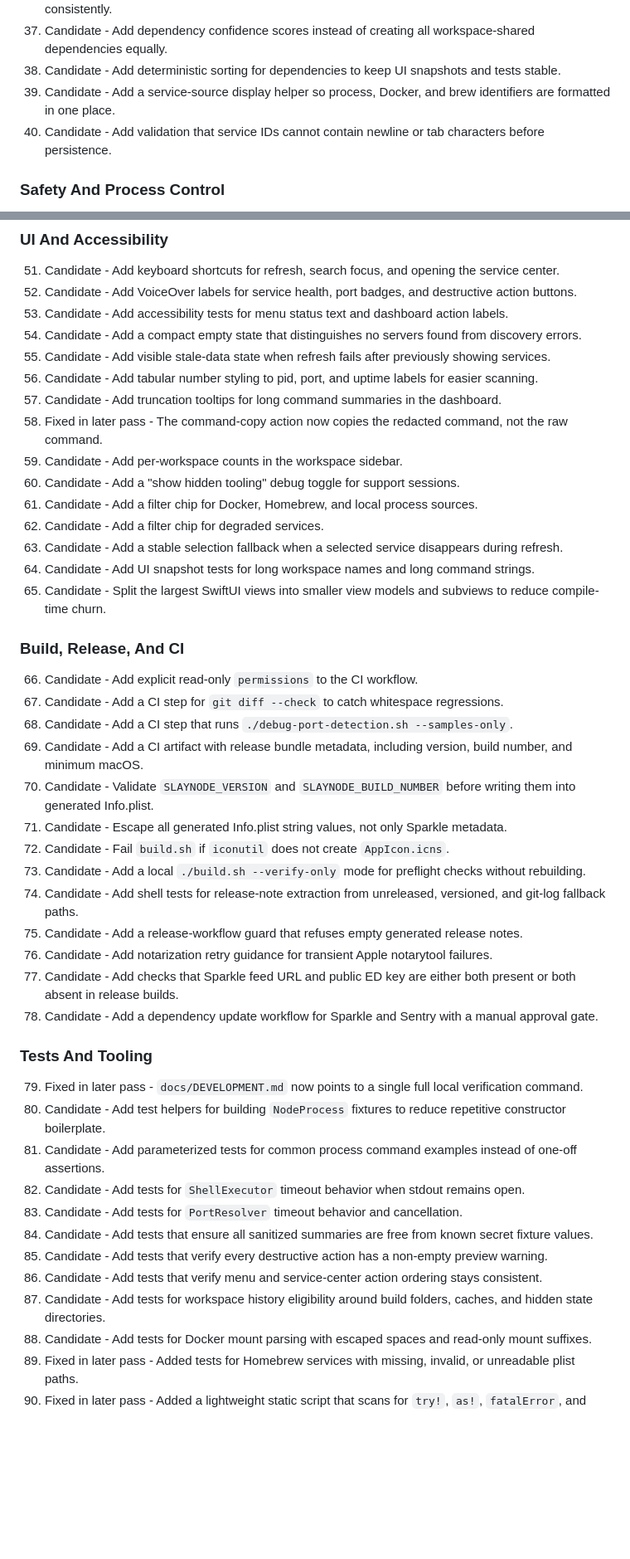
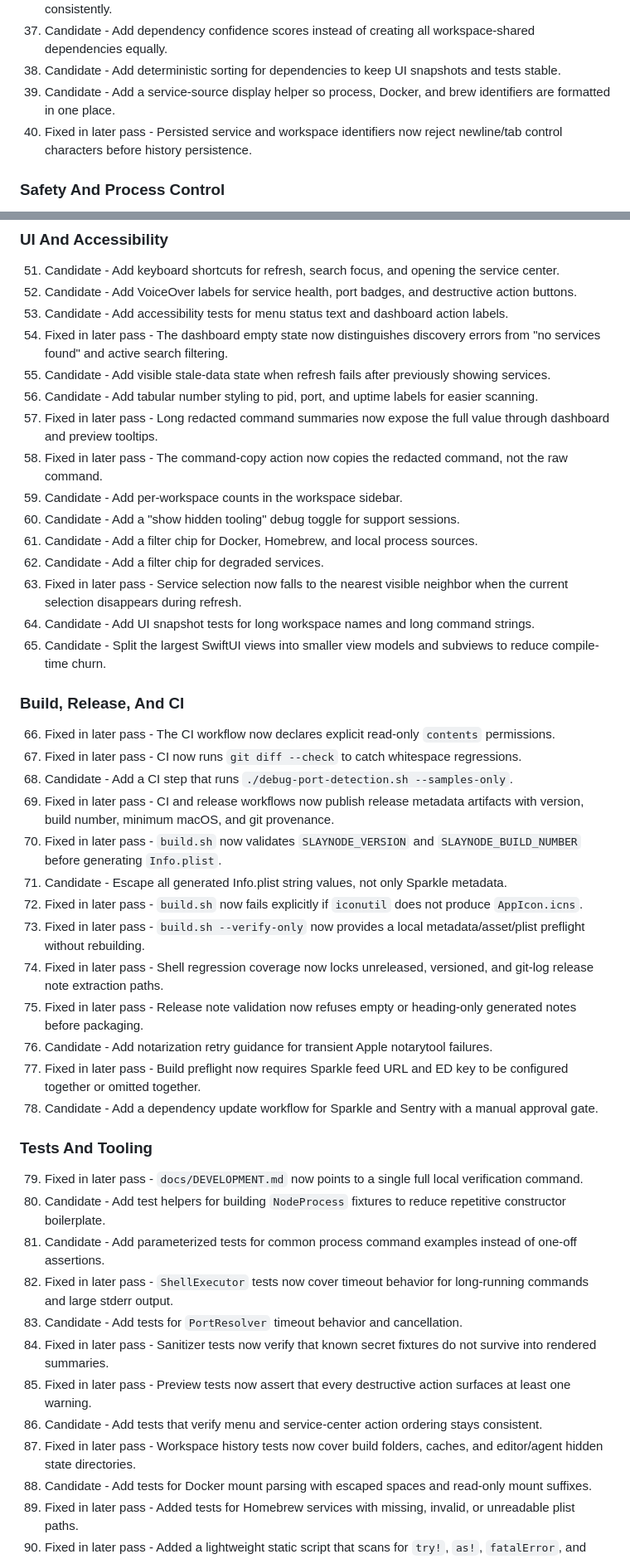
Before and after one commit to mastertyko/slaynode, a Markdown page: docs/IMPROVEMENT_BACKLOG.md, 2 parts joined by grey strips. Shown at 83% size. Rendered like a GitHub page; blank space fills up the shorter version.

Commit message:
docs: refresh verified backlog statuses

```diff
--- a/docs/IMPROVEMENT_BACKLOG.md
+++ b/docs/IMPROVEMENT_BACKLOG.md
@@ -58,7 +60,7 @@ Status legend:
 37. Candidate - Add dependency confidence scores instead of creating all workspace-shared dependencies equally.
 38. Candidate - Add deterministic sorting for dependencies to keep UI snapshots and tests stable.
 39. Candidate - Add a service-source display helper so process, Docker, and brew identifiers are formatted in one place.
-40. Candidate - Add validation that service IDs cannot contain newline or tab characters before persistence.
+40. Fixed in later pass - Persisted service and workspace identifiers now reject newline/tab control characters before history persistence.
 
 ### Safety And Process Control
 
@@ -78,33 +80,33 @@ Status legend:
 51. Candidate - Add keyboard shortcuts for refresh, search focus, and opening the service center.
 52. Candidate - Add VoiceOver labels for service health, port badges, and destructive action buttons.
 53. Candidate - Add accessibility tests for menu status text and dashboard action labels.
-54. Candidate - Add a compact empty state that distinguishes no servers found from discovery errors.
+54. Fixed in later pass - The dashboard empty state now distinguishes discovery errors from "no services found" and active search filtering.
 55. Candidate - Add visible stale-data state when refresh fails after previously showing services.
 56. Candidate - Add tabular number styling to pid, port, and uptime labels for easier scanning.
-57. Candidate - Add truncation tooltips for long command summaries in the dashboard.
+57. Fixed in later pass - Long redacted command summaries now expose the full value through dashboard and preview tooltips.
 58. Fixed in later pass - The command-copy action now copies the redacted command, not the raw command.
 59. Candidate - Add per-workspace counts in the workspace sidebar.
 60. Candidate - Add a "show hidden tooling" debug toggle for support sessions.
 61. Candidate - Add a filter chip for Docker, Homebrew, and local process sources.
 62. Candidate - Add a filter chip for degraded services.
-63. Candidate - Add a stable selection fallback when a selected service disappears during refresh.
+63. Fixed in later pass - Service selection now falls to the nearest visible neighbor when the current selection disappears during refresh.
 64. Candidate - Add UI snapshot tests for long workspace names and long command strings.
 65. Candidate - Split the largest SwiftUI views into smaller view models and subviews to reduce compile-time churn.
 
 ### Build, Release, And CI
 
-66. Candidate - Add explicit read-only `permissions` to the CI workflow.
-67. Candidate - Add a CI step for `git diff --check` to catch whitespace regressions.
+66. Fixed in later pass - The CI workflow now declares explicit read-only `contents` permissions.
+67. Fixed in later pass - CI now runs `git diff --check` to catch whitespace regressions.
 68. Candidate - Add a CI step that runs `./debug-port-detection.sh --samples-only`.
-69. Candidate - Add a CI artifact with release bundle metadata, including version, build number, and minimum macOS.
-70. Candidate - Validate `SLAYNODE_VERSION` and `SLAYNODE_BUILD_NUMBER` before writing them into generated Info.plist.
+69. Fixed in later pass - CI and release workflows now publish release metadata artifacts with version, build number, minimum macOS, and git provenance.
+70. Fixed in later pass - `build.sh` now validates `SLAYNODE_VERSION` and `SLAYNODE_BUILD_NUMBER` before generating `Info.plist`.
 71. Candidate - Escape all generated Info.plist string values, not only Sparkle metadata.
-72. Candidate - Fail `build.sh` if `iconutil` does not create `AppIcon.icns`.
-73. Candidate - Add a local `./build.sh --verify-only` mode for preflight checks without rebuilding.
-74. Candidate - Add shell tests for release-note extraction from unreleased, versioned, and git-log fallback paths.
-75. Candidate - Add a release-workflow guard that refuses empty generated release notes.
+72. Fixed in later pass - `build.sh` now fails explicitly if `iconutil` does not produce `AppIcon.icns`.
+73. Fixed in later pass - `build.sh --verify-only` now provides a local metadata/asset/plist preflight without rebuilding.
+74. Fixed in later pass - Shell regression coverage now locks unreleased, versioned, and git-log release note extraction paths.
+75. Fixed in later pass - Release note validation now refuses empty or heading-only generated notes before packaging.
 76. Candidate - Add notarization retry guidance for transient Apple notarytool failures.
-77. Candidate - Add checks that Sparkle feed URL and public ED key are either both present or both absent in release builds.
+77. Fixed in later pass - Build preflight now requires Sparkle feed URL and ED key to be configured together or omitted together.
 78. Candidate - Add a dependency update workflow for Sparkle and Sentry with a manual approval gate.
 
 ### Tests And Tooling
@@ -112,12 +114,12 @@ Status legend:
 79. Fixed in later pass - `docs/DEVELOPMENT.md` now points to a single full local verification command.
 80. Candidate - Add test helpers for building `NodeProcess` fixtures to reduce repetitive constructor boilerplate.
 81. Candidate - Add parameterized tests for common process command examples instead of one-off assertions.
-82. Candidate - Add tests for `ShellExecutor` timeout behavior when stdout remains open.
+82. Fixed in later pass - `ShellExecutor` tests now cover timeout behavior for long-running commands and large stderr output.
 83. Candidate - Add tests for `PortResolver` timeout behavior and cancellation.
-84. Candidate - Add tests that ensure all sanitized summaries are free from known secret fixture values.
-85. Candidate - Add tests that verify every destructive action has a non-empty preview warning.
+84. Fixed in later pass - Sanitizer tests now verify that known secret fixtures do not survive into rendered summaries.
+85. Fixed in later pass - Preview tests now assert that every destructive action surfaces at least one warning.
 86. Candidate - Add tests that verify menu and service-center action ordering stays consistent.
-87. Candidate - Add tests for workspace history eligibility around build folders, caches, and hidden state directories.
+87. Fixed in later pass - Workspace history tests now cover build folders, caches, and editor/agent hidden state directories.
 88. Candidate - Add tests for Docker mount parsing with escaped spaces and read-only mount suffixes.
 89. Fixed in later pass - Added tests for Homebrew services with missing, invalid, or unreadable plist paths.
 90. Fixed in later pass - Added a lightweight static script that scans for `try!`, `as!`, `fatalError`, and unredacted secret fixtures.
```
Also changed, not shown: other parts of docs/IMPROVEMENT_BACKLOG.md (+2 -0 lines).
